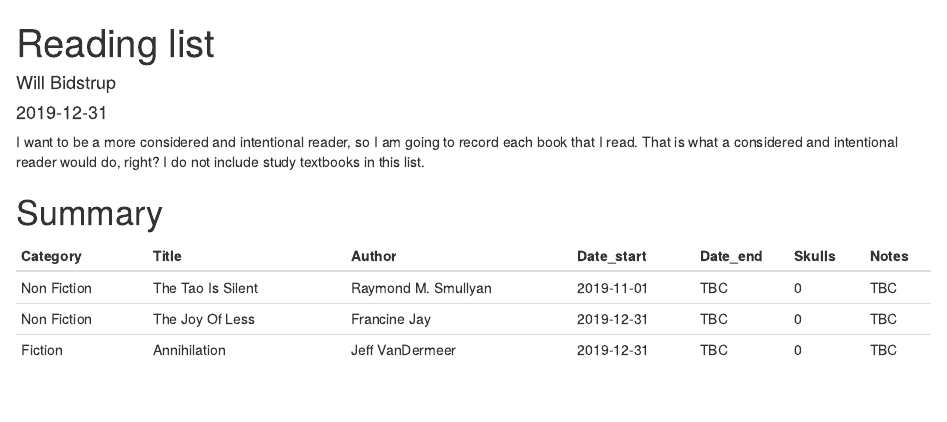
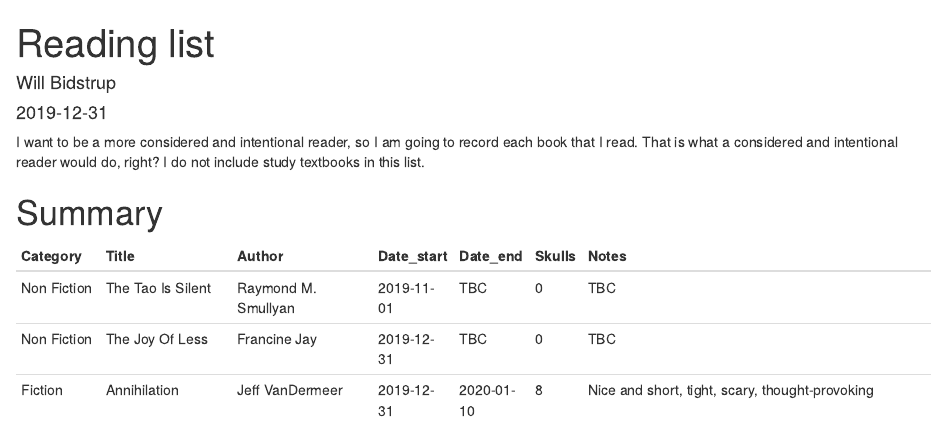
Before and after one commit to willbidstrup/experiment_in_art, an R Markdown document (content/post/2019-12-31-reading-list.Rmarkdown): the page in a window 1100 px wide, from its top. Rendered offline with R 4.5, knitr and Pandoc, with nearby package versions.

Commit message:
feat: updated Reading List

````diff
--- a/content/post/2019-12-31-reading-list.Rmarkdown
+++ b/content/post/2019-12-31-reading-list.Rmarkdown
@@ -47,7 +47,7 @@ names(book_1_df) <- names(reading_list)
 ```
 
 ```{r, include = FALSE}
-book_2 <- c("Fiction", "Annihilation", "Jeff VanDermeer", "2019-12-31", "TBC", "0", "TBC")
+book_2 <- c("Fiction", "Annihilation", "Jeff VanDermeer", "2019-12-31", "2020-01-10", "8", "Nice and short, tight, scary, thought-provoking")
 book_2_df <- data.frame(t(book_2), stringsAsFactors = FALSE)
 names(book_2_df) <- names(reading_list)
 ```
````
Also changed, not shown: 11 other files.
